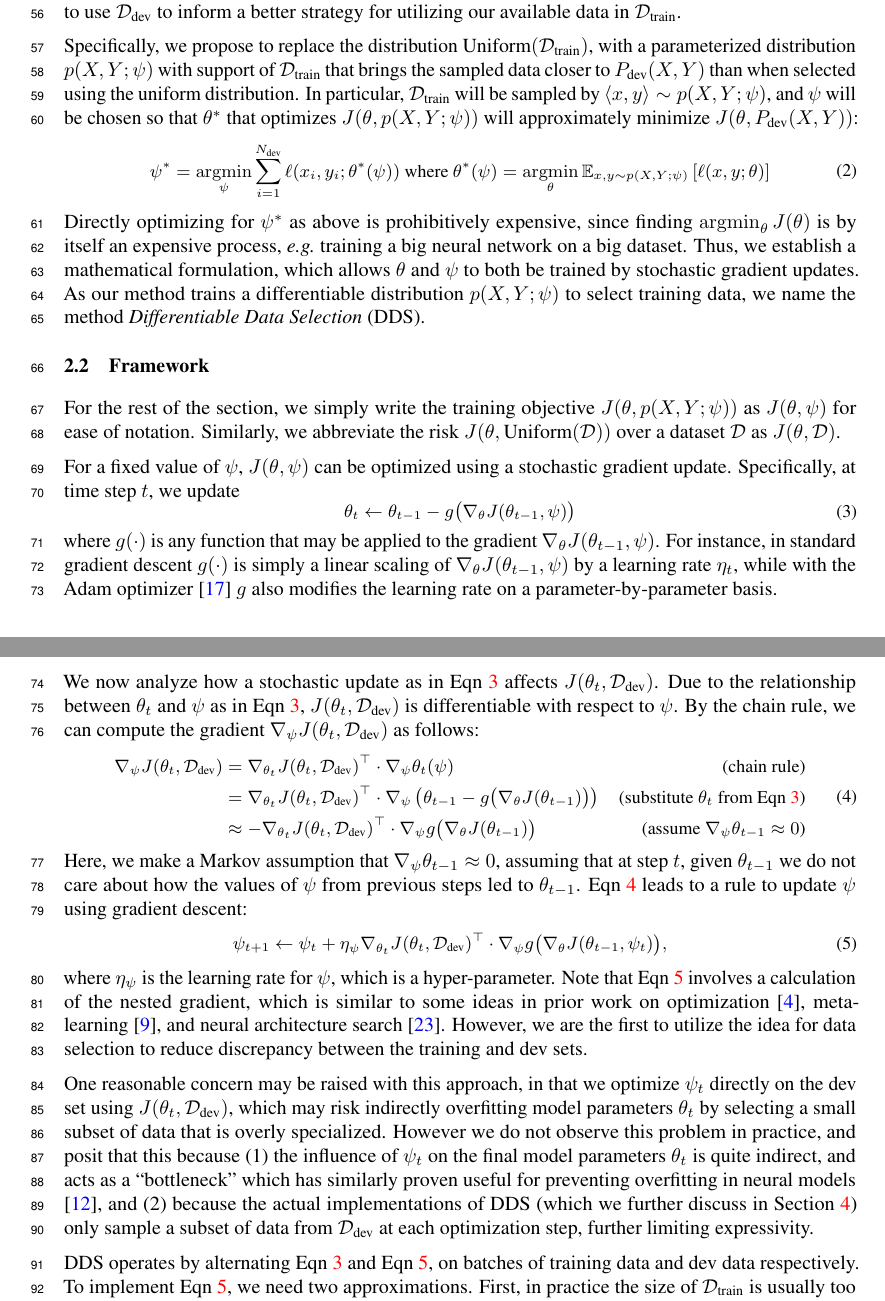
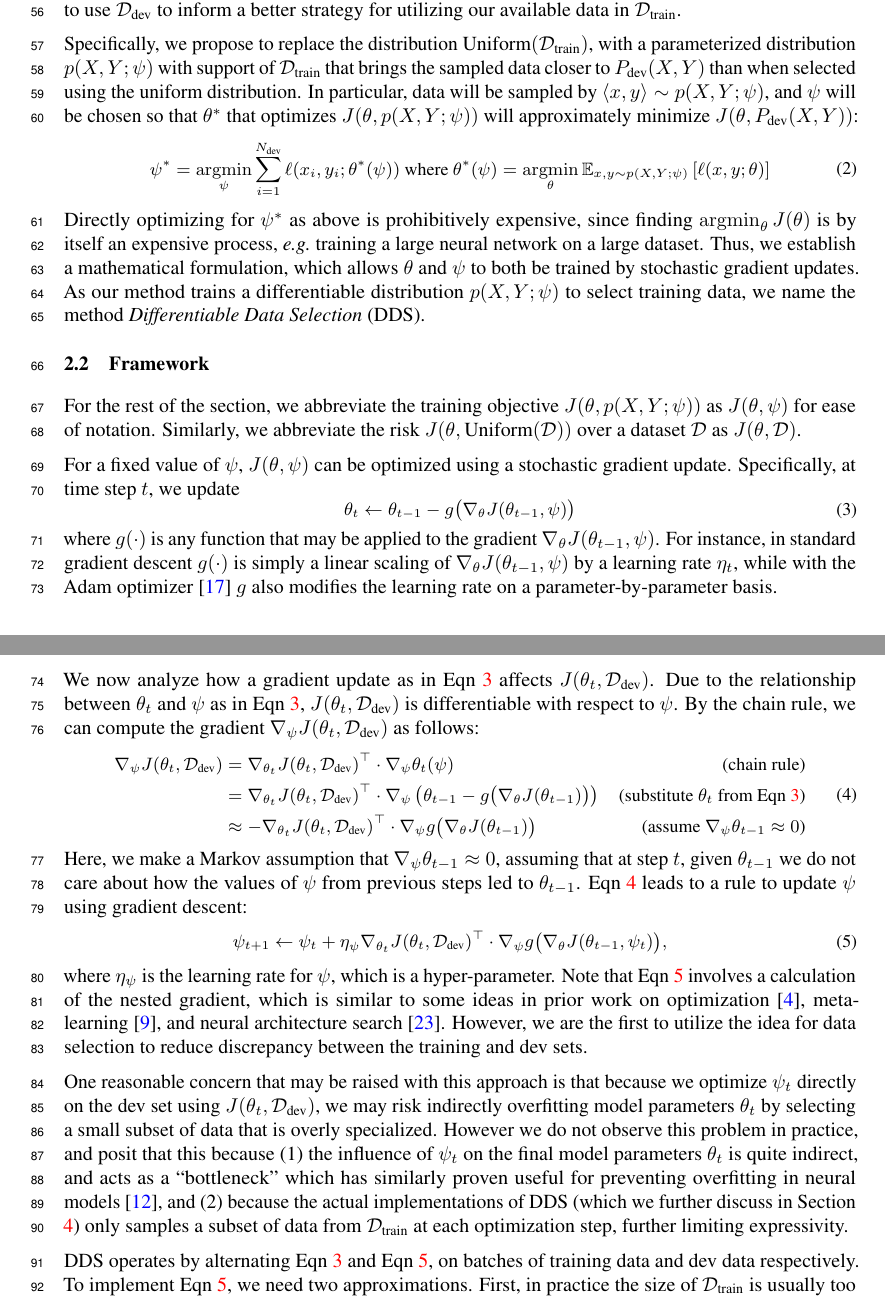
Before and after one commit to cindyxinyiwang/LearningLR, a LaTeX paper (main.tex, which reads method.tex): two parts of pages 2 and 3 of 12, joined at a grey line, cut so that both start at the same text. Compiled offline with pdfLaTeX.

Commit message:
Update method

```diff
--- a/method.tex
+++ b/method.tex
@@ -32,7 +32,7 @@ Since we can assume that the data in $\mathcal{D}_\text{dev}$ is a better approx
 
 % \an{The `we' in this paragraph is not the same as the `we' in the next paragraph. I think we shouldn't use `we' in the first one. Maybe `one' or a scientist... `she'}
 
-Specifically, we propose to replace the distribution $\text{Uniform}(\mathcal{D}_\text{train})$, with a parameterized distribution $p(X, Y; \psi)$ with support of $\mathcal{D}_\text{train}$ that brings the sampled data closer to $P_\text{dev}(X, Y)$ than when selected using the uniform distribution. In particular, $\mathcal{D}_\text{train}$ will be sampled by $\langle x, y \rangle \sim p(X, Y; \psi)$,
+Specifically, we propose to replace the distribution $\text{Uniform}(\mathcal{D}_\text{train})$, with a parameterized distribution $p(X, Y; \psi)$ with support of $\mathcal{D}_\text{train}$ that brings the sampled data closer to $P_\text{dev}(X, Y)$ than when selected using the uniform distribution. In particular, data will be sampled by $\langle x, y \rangle \sim p(X, Y; \psi)$,
 and $\psi$ will be chosen so that $\theta^*$ that optimizes $J(\theta, p(X, Y;\psi))$ will approximately minimize $J(\theta, P_\text{dev}(X,Y))$:
 %\gn{A little pedantic, but $\psi$ isn't included anywhere in Eqn~\ref{eqn:generic_optim}. I think one easy way to fix this is instead of having $P(X,Y)$ be the true data distribution (unknown), you could have it be ``an arbitrary distribution''. Then you could say that ``ideally, this would match the true data distribution, but unfortunately this is not known''}
 \begin{equation}
@@ -45,11 +45,11 @@ and $\psi$ will be chosen so that $\theta^*$ that optimizes $J(\theta, p(X, Y;\p
     \theta^*(\psi) = \argmin_\theta \mathbb{E}_{x, y \sim p(X, Y; \psi)} \left[ \ell(x, y; \theta) \right]
   \end{aligned}
 \end{equation}
-Directly optimizing for $\psi^*$ as above is prohibitively expensive, since finding $\argmin_\theta J(\theta)$ is by itself an expensive process, \eg~training a big neural network on a big dataset.
+Directly optimizing for $\psi^*$ as above is prohibitively expensive, since finding $\argmin_\theta J(\theta)$ is by itself an expensive process, \eg~training a large neural network on a large dataset.
 Thus, we establish a mathematical formulation, which allows $\theta$ and $\psi$ to both be trained by stochastic gradient updates. As our method trains a differentiable distribution $p(X, Y; \psi)$ to select training data, we name the method \textit{Differentiable Data Selection}~(\dds).
 
 \subsection{\label{sec:diff_data_selection}Framework}
-For the rest of the section, we simply write the training objective $J(\theta, p(X, Y;\psi))$ as $J(\theta, \psi)$ for ease of notation. Similarly, we abbreviate the risk $J(\theta, \text{Uniform}(\mathcal{D}))$ over a dataset $\mathcal{D}$ as $J(\theta, \mathcal{D})$.
+For the rest of the section, we abbreviate the training objective $J(\theta, p(X, Y;\psi))$ as $J(\theta, \psi)$ for ease of notation. Similarly, we abbreviate the risk $J(\theta, \text{Uniform}(\mathcal{D}))$ over a dataset $\mathcal{D}$ as $J(\theta, \mathcal{D})$.
 
 For a fixed value of $\psi$, $J(\theta, \psi)$ can be optimized using a stochastic gradient update. Specifically, at time step $t$, we update
 \begin{equation}
@@ -61,7 +61,7 @@ For a fixed value of $\psi$, $J(\theta, \psi)$ can be optimized using a stochast
 \end{equation}
 where $g(\cdot)$ is any function that may be applied to the gradient $\nabla_\theta J(\theta_{t-1}, \psi)$. For instance, in standard gradient descent $g(\cdot)$ is simply a linear scaling of $\nabla_\theta J(\theta_{t-1}, \psi)$ by a learning rate $\eta_t$, while with the Adam optimizer~\citep{adam} $g$ also modifies the learning rate on a parameter-by-parameter basis.
 
-We now analyze how a stochastic update as in Eqn~\ref{eqn:theta_update_rule} affects $J(\theta_t, \mathcal{D}_{\text{dev}})$.
+We now analyze how a gradient update as in Eqn~\ref{eqn:theta_update_rule} affects $J(\theta_t, \mathcal{D}_{\text{dev}})$.
 %\gn{Here, and in all following mentions, I think this should be $J(\theta, \mathcal{D}_{\text{dev}})$?}. \cw{eqn \ref{eqn:two_step_update} operates on $\ell(\mathbb{D}_\text{dev})$ so maybe it's easier to just use this?}
 %\gn{Do we even need the following sentence? We're already calculating the gradient in Eqn~\ref{eqn:theta_update_rule}, so if we've already assumed $J(\cdot)$ is differentiable there, we can probably assume so here as well.} \cw{It might be worth it to mention it here, since eqn\ref{eqn:theta_update_rule} does not mention $\ell(\mathbb{D}_\text{dev})$}
 %\gn{Sometimes you're using $\theta_t$ and sometimes $\theta$. I'd be consistent (always use $\theta_t$)?} %To achieve this, we assume that $\ell(\mathcal{D}_\text{dev}; \theta_t)$ is differentiable with respect to $\theta_t$. This is not an unreasonable assumption,~\eg~log-likelihood objectives generally used in most neural prediction models are usually differentiable with respect to $\theta_t$.
@@ -92,8 +92,8 @@ where $\eta_\psi$ is the learning rate for $\psi$, which is a hyper-parameter. N
 %\gn{haha, a little more detail might be warranted here :) ``prior work on XXX (cite), YYY (cite), and ZZZ (cite)}.
 However, we are the first to utilize the idea for data selection to reduce discrepancy between the training and dev sets.
 
-One reasonable concern may be raised with this approach, in that we optimize $\psi_t$ directly on the dev set using $J(\theta_t, \mathcal{D}_\text{dev})$, which may risk indirectly overfitting model parameters $\theta_t$ by selecting a small subset of data that is overly specialized.
-However we do not observe this problem in practice, and posit that this because (1) the influence of $\psi_t$ on the final model parameters $\theta_t$ is quite indirect, and acts as a ``bottleneck'' which has similarly proven useful for preventing overfitting in neural models \cite{grezl2007probabilistic}, and (2) because the actual implementations of DDS~(which we further discuss in Section \ref{sec:formualtion}) only sample a subset of data from $\mathcal{D}_\text{dev}$ at each optimization step, further limiting expressivity.
+One reasonable concern that may be raised with this approach is that because we optimize $\psi_t$ directly on the dev set using $J(\theta_t, \mathcal{D}_\text{dev})$, we may risk indirectly overfitting model parameters $\theta_t$ by selecting a small subset of data that is overly specialized.
+However we do not observe this problem in practice, and posit that this because (1) the influence of $\psi_t$ on the final model parameters $\theta_t$ is quite indirect, and acts as a ``bottleneck'' which has similarly proven useful for preventing overfitting in neural models \cite{grezl2007probabilistic}, and (2) because the actual implementations of DDS~(which we further discuss in Section \ref{sec:formualtion}) only samples a subset of data from $\mathcal{D}_\text{train}$ at each optimization step, further limiting expressivity.
 %\gn{Let me revive Paul's comment here: I think this is an important discussion (I believe I also brought this up when speaking with Cindy, independently of Paul, so this is definitely something people paying attention will notice). Let's try to add this somewhere, perhaps at the end of this section.}
 %\paul{One central comment here: one could argue that if your goal is to minimize $\ell_\text{dev}(\theta)$ you could just do gradient descent on the dev set (which is bad of course), furthermore under mild conditions \footnote{if $\ell_{\text{dev}}$ is within the linear span of all $\ell_{\text{train}}$ which is the case if $N>d$ and the gradients are linearly independent, and provided $p(\ldots;\psi)$ is sufficently expressive} it is in theory possible that you learn $\psi$ such that $\nabla J = \nabla \ell_{\text{dev}}$ . Therefore there needs to be some kind of regularization on $\psi$ such that this is not the case. Obviously your experimental result show that there is some kind of implicit regularization in your choice of model for $p(\ldots ; \psi)$ but it would be better to formulate this more explicitly, because this is for sure something that a reviewer might point out.}
 
```
